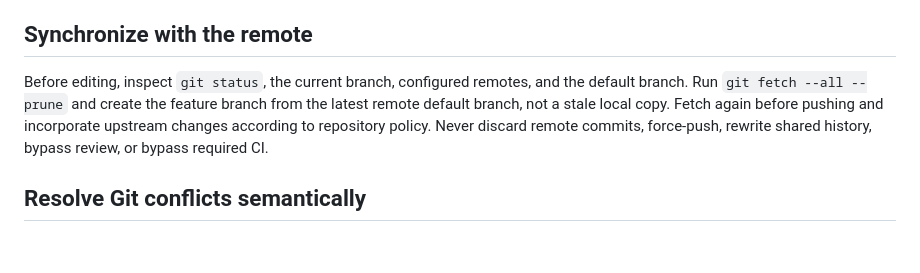
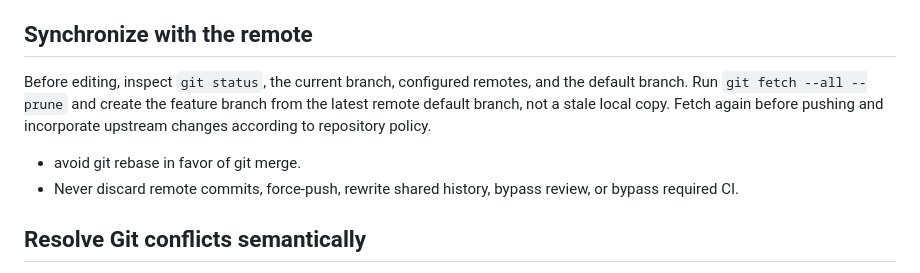
Before and after one commit to benefactor-cc/benefactor-cc.github.io, a Markdown page: agents.md, the part around the change. GitHub-like rendering; blank space fills up the shorter version.

Commit message:
docs(agents): require merge instead of rebase

```diff
--- a/agents.md
+++ b/agents.md
@@ -16,7 +16,10 @@ Resolve `$PWD`, walk upward through every parent directory to the filesystem roo
 
 ## Synchronize with the remote
 
-Before editing, inspect `git status`, the current branch, configured remotes, and the default branch. Run `git fetch --all --prune` and create the feature branch from the latest remote default branch, not a stale local copy. Fetch again before pushing and incorporate upstream changes according to repository policy. Never discard remote commits, force-push, rewrite shared history, bypass review, or bypass required CI.
+Before editing, inspect `git status`, the current branch, configured remotes, and the default branch. Run `git fetch --all --prune` and create the feature branch from the latest remote default branch, not a stale local copy. Fetch again before pushing and incorporate upstream changes according to repository policy.
+
+- avoid git rebase in favor of git merge.
+- Never discard remote commits, force-push, rewrite shared history, bypass review, or bypass required CI.
 
 ## Resolve Git conflicts semantically
 
```
